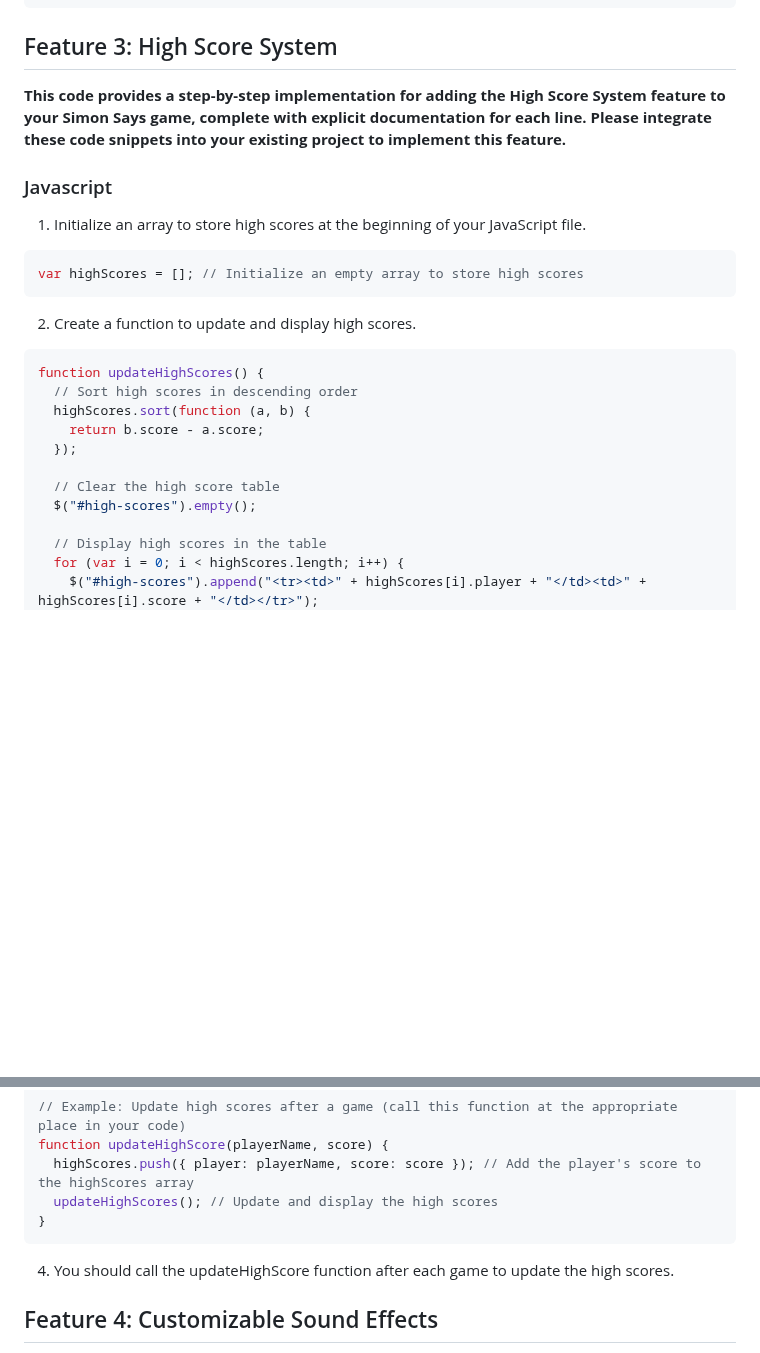
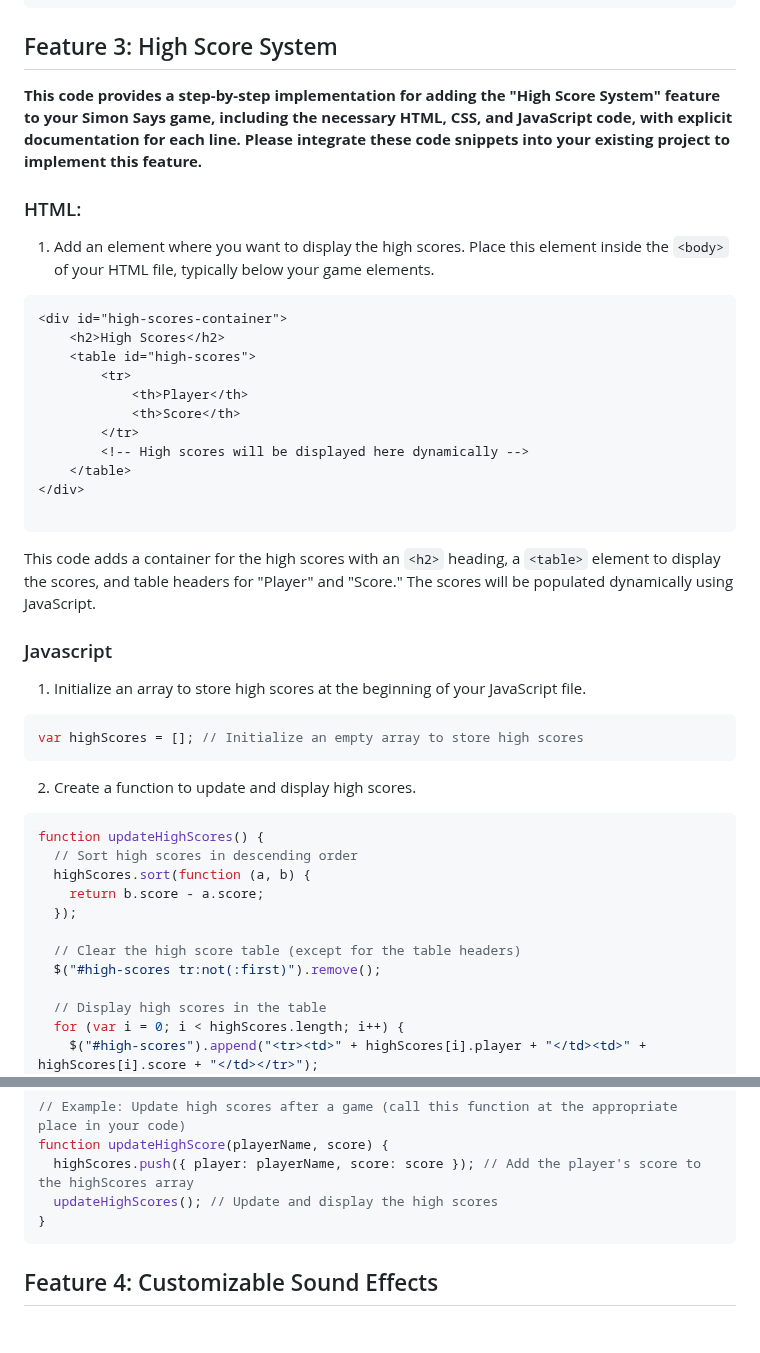
Before and after one commit to MichaelAI0/Code-Guide, a Markdown page: LESSON PLANS/Simon Says/Simon_Says_Additional_Features_Walkthrough.md, 2 parts joined by grey strips. GitHub-like rendering; blank space fills up the shorter version.

````diff
--- a/LESSON PLANS/Simon Says/Simon_Says_Additional_Features_Walkthrough.md
+++ b/LESSON PLANS/Simon Says/Simon_Says_Additional_Features_Walkthrough.md
@@ -126,7 +126,27 @@ if (selectedDifficulty === "easy") {
 
 ## Feature 3: High Score System
 
-**This code provides a step-by-step implementation for adding the High Score System feature to your Simon Says game, complete with explicit documentation for each line. Please integrate these code snippets into your existing project to implement this feature.**
+**This code provides a step-by-step implementation for adding the "High Score System" feature to your Simon Says game, including the necessary HTML, CSS, and JavaScript code, with explicit documentation for each line. Please integrate these code snippets into your existing project to implement this feature.**
+
+### HTML:
+
+1. Add an element where you want to display the high scores. Place this element inside the `<body>` of your HTML file, typically below your game elements.
+
+```HTML
+<div id="high-scores-container">
+    <h2>High Scores</h2>
+    <table id="high-scores">
+        <tr>
+            <th>Player</th>
+            <th>Score</th>
+        </tr>
+        <!-- High scores will be displayed here dynamically -->
+    </table>
+</div>
+
+```
+
+This code adds a container for the high scores with an `<h2>` heading, a `<table>` element to display the scores, and table headers for "Player" and "Score." The scores will be populated dynamically using JavaScript.
 
 ### Javascript
 
@@ -145,8 +165,8 @@ function updateHighScores() {
     return b.score - a.score;
   });
 
-  // Clear the high score table
-  $("#high-scores").empty();
+  // Clear the high score table (except for the table headers)
+  $("#high-scores tr:not(:first)").remove();
 
   // Display high scores in the table
   for (var i = 0; i < highScores.length; i++) {
@@ -164,8 +184,6 @@ function updateHighScore(playerName, score) {
   updateHighScores(); // Update and display the high scores
 }
 ```
-
-4. You should call the updateHighScore function after each game to update the high scores.
 
 ## Feature 4: Customizable Sound Effects
 
````
